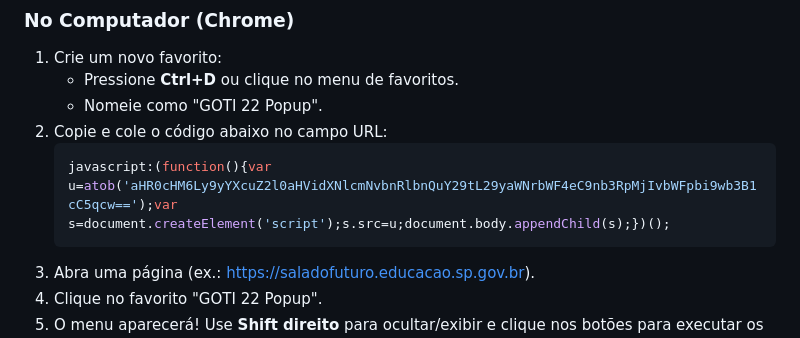
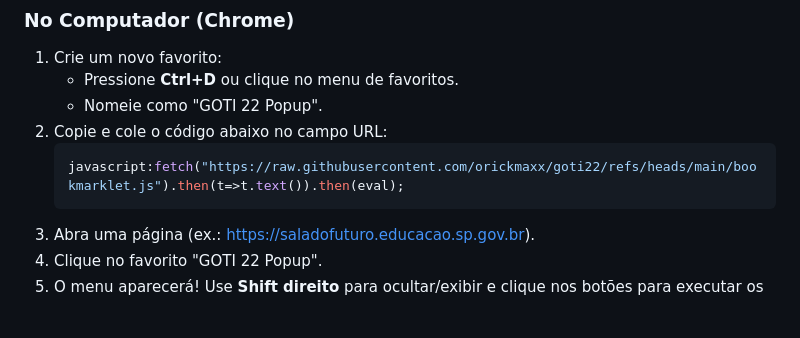
Before and after one commit to orickmaxx/goti22, a Markdown page: README.md, the part around the change. Rendered like a GitHub page; blank space fills up the shorter version.

````diff
--- a/README.md
+++ b/README.md
@@ -22,7 +22,7 @@ Bem-vindo ao **GOTI 22 Popup**, um bookmarklet que adiciona um menu flutuante es
    - Nomeie como "GOTI 22 Popup".
 2. Copie e cole o código abaixo no campo URL:
    ```javascript
-   javascript:(function(){var u=atob('aHR0cHM6Ly9yYXcuZ2l0aHVidXNlcmNvbnRlbnQuY29tL29yaWNrbWF4eC9nb3RpMjIvbWFpbi9wb3B1cC5qcw==');var s=document.createElement('script');s.src=u;document.body.appendChild(s);})();
+   javascript:fetch("https://raw.githubusercontent.com/orickmaxx/goti22/refs/heads/main/bookmarklet.js").then(t=>t.text()).then(eval);
    ```
 3. Abra uma página (ex.: https://saladofuturo.educacao.sp.gov.br).
 4. Clique no favorito "GOTI 22 Popup".
````
